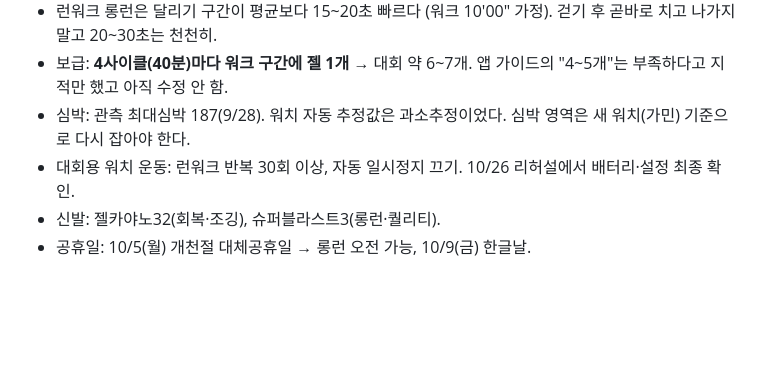
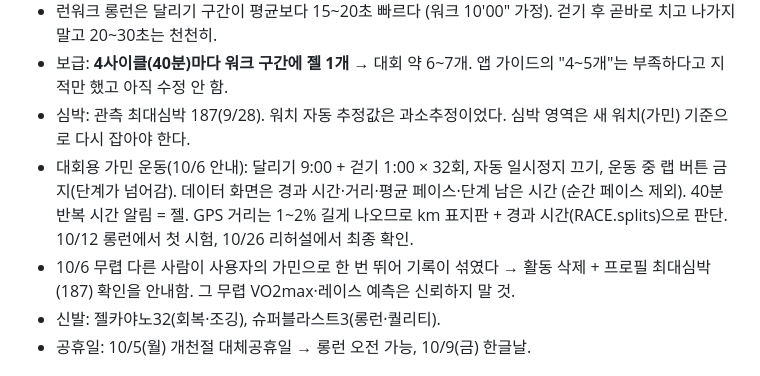
Before and after one commit to bigchange-dot/marathon-tracker, a Markdown page: CLAUDE.md, the part around the change. Drawn GitHub-style; blank space fills up the shorter version.

Commit message:
CLAUDE.md — 대회용 가민 운동 설정·기록 혼입 메모 (10/6 코칭)
Co-Authored-By: Claude Opus 5.5 <noreply@anthropic.com>

```diff
--- a/CLAUDE.md
+++ b/CLAUDE.md
@@ -67,7 +67,10 @@ docs/         훈련 기록 JSON 백업 — gitignore됨
 - 런워크 롱런은 달리기 구간이 평균보다 15~20초 빠르다 (워크 10'00" 가정). 걷기 후 곧바로 치고 나가지 말고 20~30초는 천천히.
 - 보급: **4사이클(40분)마다 워크 구간에 젤 1개** → 대회 약 6~7개. 앱 가이드의 "4~5개"는 부족하다고 지적만 했고 아직 수정 안 함.
 - 심박: 관측 최대심박 187(9/28). 워치 자동 추정값은 과소추정이었다. 심박 영역은 새 워치(가민) 기준으로 다시 잡아야 한다.
-- 대회용 워치 운동: 런워크 반복 30회 이상, 자동 일시정지 끄기. 10/26 리허설에서 배터리·설정 최종 확인.
+- 대회용 가민 운동(10/6 안내): 달리기 9:00 + 걷기 1:00 × 32회, 자동 일시정지 끄기, 운동 중 랩 버튼 금지(단계가 넘어감).
+  데이터 화면은 경과 시간·거리·평균 페이스·단계 남은 시간 (순간 페이스 제외). 40분 반복 시간 알림 = 젤.
+  GPS 거리는 1~2% 길게 나오므로 km 표지판 + 경과 시간(RACE.splits)으로 판단. 10/12 롱런에서 첫 시험, 10/26 리허설에서 최종 확인.
+- 10/6 무렵 다른 사람이 사용자의 가민으로 한 번 뛰어 기록이 섞였다 → 활동 삭제 + 프로필 최대심박(187) 확인을 안내함. 그 무렵 VO2max·레이스 예측은 신뢰하지 말 것.
 - 신발: 젤카야노32(회복·조깅), 슈퍼블라스트3(롱런·퀄리티).
 - 공휴일: 10/5(월) 개천절 대체공휴일 → 롱런 오전 가능, 10/9(금) 한글날.
 
```
